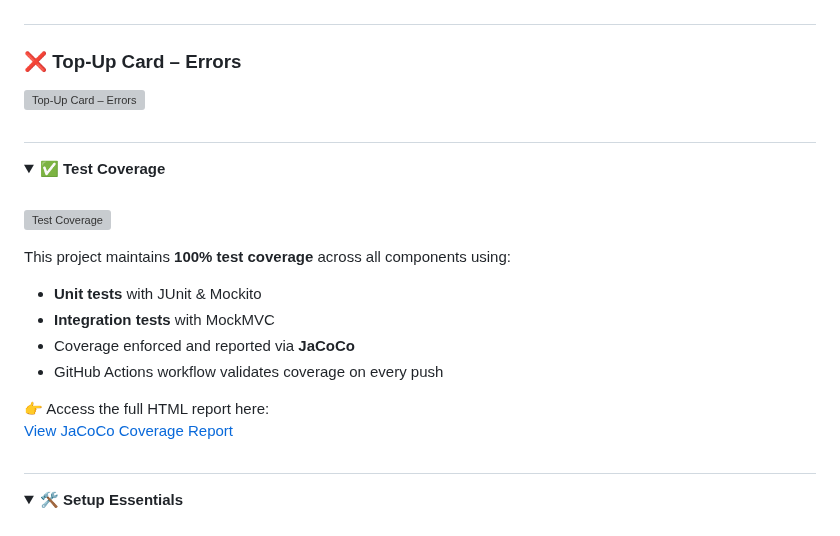
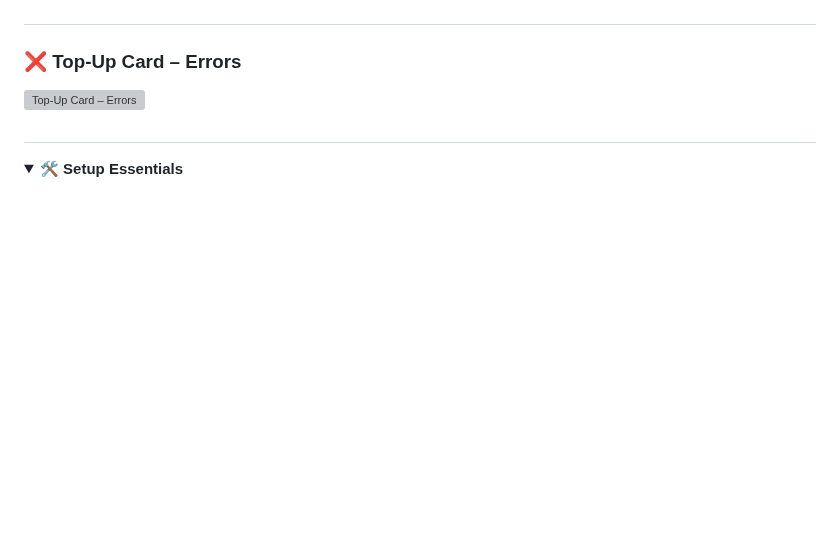
Before and after one commit to rhribeiro25/virtual-card-platform, a Markdown page: README.md, the part around the change. Drawn GitHub-style; folded sections open; blank space fills up the shorter version; grey boxes are pictures that could not be loaded.

```diff
--- a/README.md
+++ b/README.md
@@ -186,28 +186,6 @@ This section presents the key backend flows through sequence diagrams, covering
 
 #
 
-</details>
-
-<details>
-  <summary><strong><span style="font-size: 1.1em;">
-    ✅ Test Coverage
-  </span></strong></summary>
-
-  <br>
-
-![Test Coverage](https://rhribeiro25.github.io/virtual-card-platform/badge-coverage.svg)
-
-This project maintains **100% test coverage** across all components using:
-
-- **Unit tests** with JUnit & Mockito
-- **Integration tests** with MockMVC
-- Coverage enforced and reported via **JaCoCo**
-- GitHub Actions workflow validates coverage on every push
-
-👉 Access the full HTML report here:
-[View JaCoCo Coverage Report](https://rhribeiro25.github.io/virtual-card-platform)
-
-#
 </details>
 
 <details>
```
